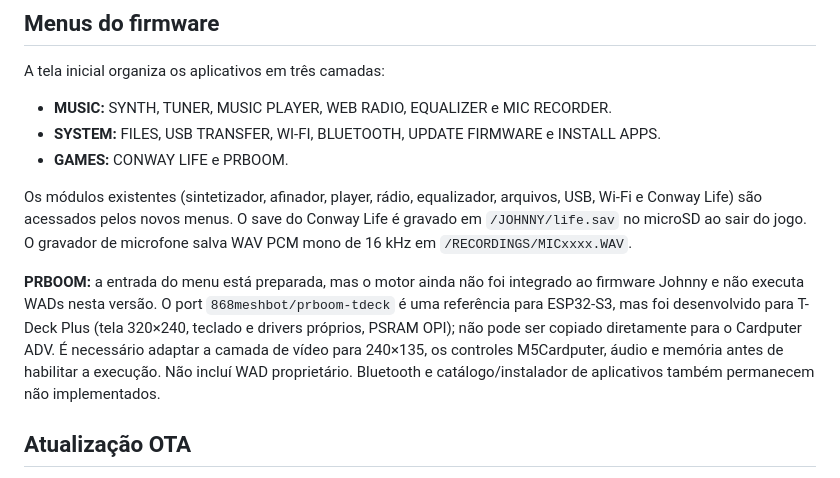
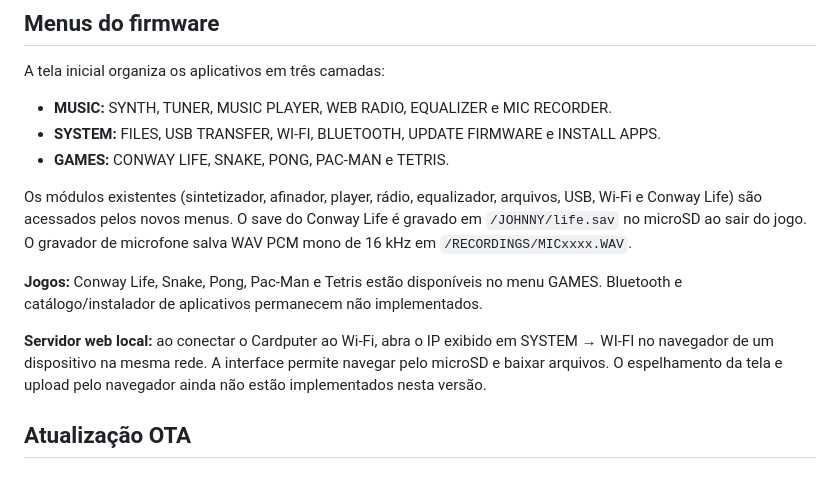
Before and after one commit to otavio-dias-leite/mp3player, a Markdown page: README.md, the part around the change. Rendered like a GitHub page.

Commit message:
Document games and local web file access

```diff
--- a/README.md
+++ b/README.md
@@ -21,11 +21,13 @@ A tela inicial organiza os aplicativos em três camadas:
 
 - **MUSIC:** SYNTH, TUNER, MUSIC PLAYER, WEB RADIO, EQUALIZER e MIC RECORDER.
 - **SYSTEM:** FILES, USB TRANSFER, WI-FI, BLUETOOTH, UPDATE FIRMWARE e INSTALL APPS.
-- **GAMES:** CONWAY LIFE e PRBOOM.
+- **GAMES:** CONWAY LIFE, SNAKE, PONG, PAC-MAN e TETRIS.
 
 Os módulos existentes (sintetizador, afinador, player, rádio, equalizador, arquivos, USB, Wi-Fi e Conway Life) são acessados pelos novos menus. O save do Conway Life é gravado em `/JOHNNY/life.sav` no microSD ao sair do jogo. O gravador de microfone salva WAV PCM mono de 16 kHz em `/RECORDINGS/MICxxxx.WAV`.
 
-**PRBOOM:** a entrada do menu está preparada, mas o motor ainda não foi integrado ao firmware Johnny e não executa WADs nesta versão. O port `868meshbot/prboom-tdeck` é uma referência para ESP32-S3, mas foi desenvolvido para T-Deck Plus (tela 320×240, teclado e drivers próprios, PSRAM OPI); não pode ser copiado diretamente para o Cardputer ADV. É necessário adaptar a camada de vídeo para 240×135, os controles M5Cardputer, áudio e memória antes de habilitar a execução. Não incluí WAD proprietário. Bluetooth e catálogo/instalador de aplicativos também permanecem não implementados.
+**Jogos:** Conway Life, Snake, Pong, Pac-Man e Tetris estão disponíveis no menu GAMES. Bluetooth e catálogo/instalador de aplicativos permanecem não implementados.
+
+**Servidor web local:** ao conectar o Cardputer ao Wi-Fi, abra o IP exibido em SYSTEM → WI-FI no navegador de um dispositivo na mesma rede. A interface permite navegar pelo microSD e baixar arquivos. O espelhamento da tela e upload pelo navegador ainda não estão implementados nesta versão.
 
 ## Atualização OTA
 
```
